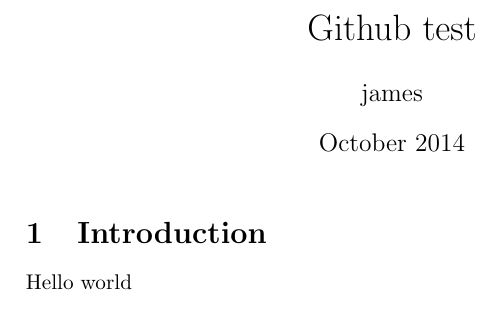
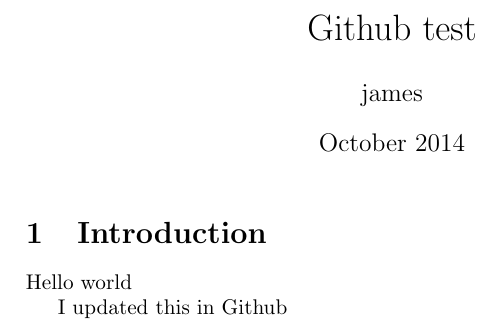
Before and after one commit to jpallen/Github-test, a LaTeX document (main.tex): part of the page, cut so that both start at the same text. Compiled offline with pdfLaTeX.

Commit message:
Update main.tex

```diff
--- a/main.tex
+++ b/main.tex
@@ -13,4 +13,6 @@
 
 Hello world
 
+I updated this in Github
+
 \end{document}
```
